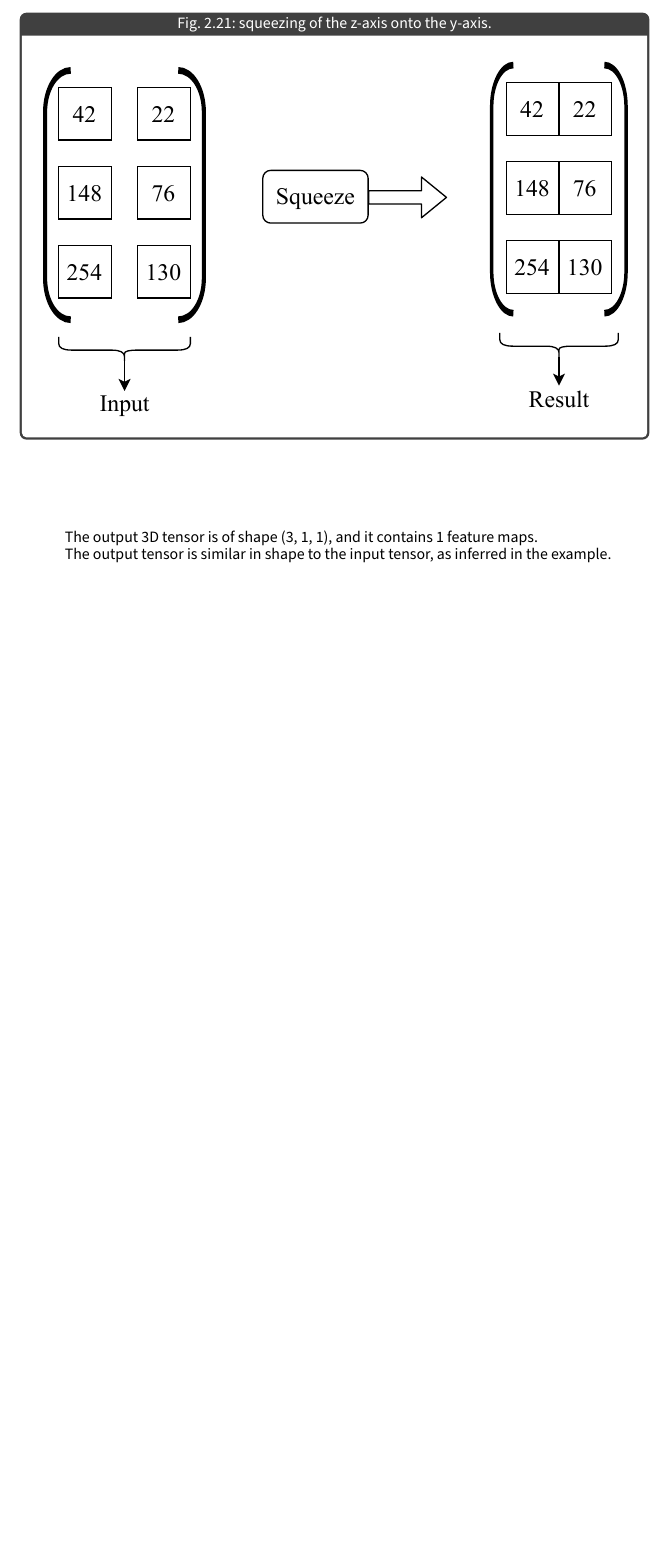
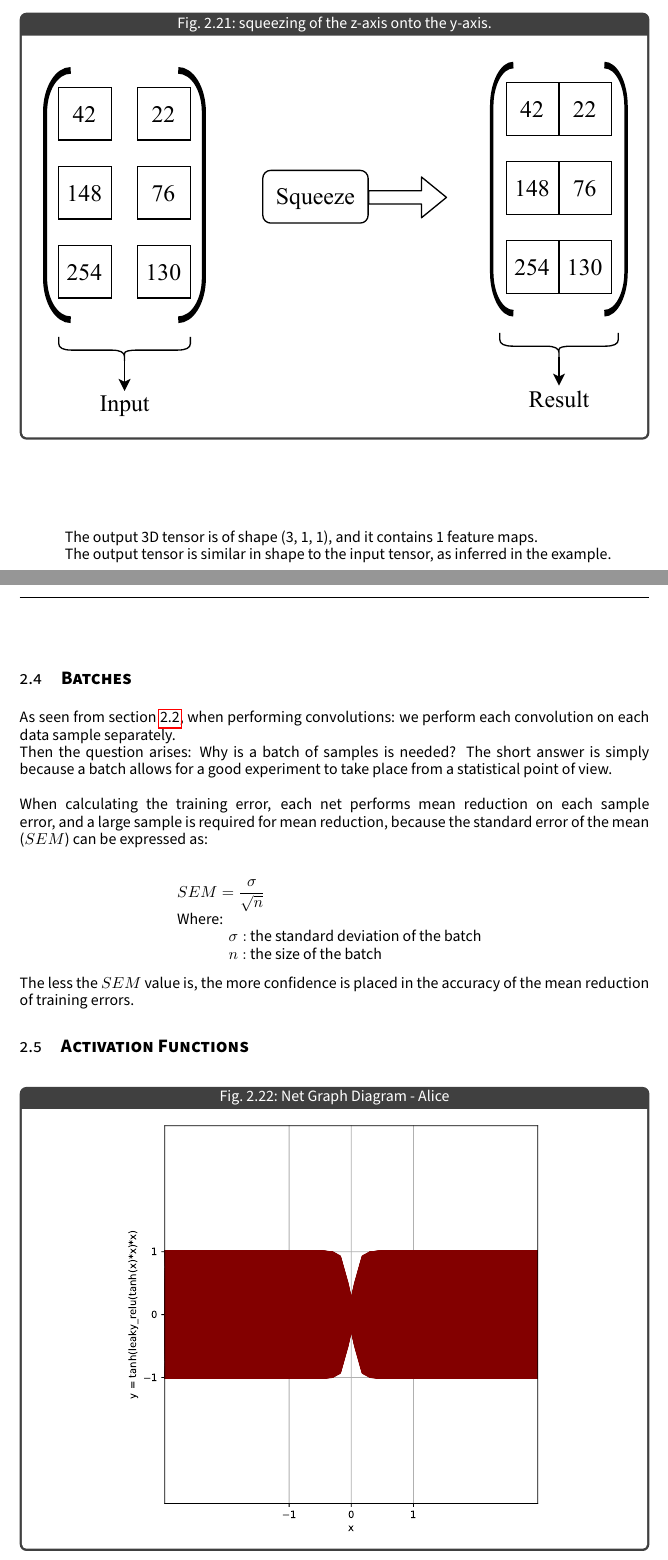
Before and after one commit to AlyShmahell/AlyShmahell-ThesisDissertation, a LaTeX thesis (neurencoder/documentation/latex_files/neurencoder.tex): part of page 18 of 25 before the commit and two parts of pages 18 and 19 of 30 after it, the two joined at a grey line, cut so that both start at the same text, the shorter picture padded with empty space. Compiled offline with pdfLaTeX.

Commit message:
drew the scheme diagrams, finished the batch section

```diff
--- a/neurencoder/documentation/latex_files/neurencoder.tex
+++ b/neurencoder/documentation/latex_files/neurencoder.tex
@@ -638,3 +638,24 @@ After the input batch tensor has been provided the filter tensor has been genera
 \tab The output 3D tensor is of shape (3, 1, 1), and it contains 1 feature maps.\\
 \tab The output tensor is similar in shape to the input tensor, as inferred in the example.
 \newpage
+\section{\textbf{Batches}}
+As seen from \cref{Conv1D}, when performing convolutions: we perform each convolution on each data sample separately.\\
+Then the question arises: Why is a batch of samples is needed?
+The short answer is simply because a batch allows for a good experiment to take place from a statistical point of view.\\\\
+When calculating the training error, each net performs mean reduction on each sample error, and a large sample is required for mean reduction, because the standard error of the mean ($ SEM $) can be expressed as:\\
+\begin{center}
+	\begin{minipage}{0.5\textwidth}
+	$ SEM = \dfrac{\sigma}{\sqrt{n}} $\\
+	Where:\\
+	\tab \space \space $ \sigma: $ the standard deviation of the batch \\
+	\tab \space \space $ n: $ the size of the batch
+\end{minipage}
+\end{center}
+The less the $ SEM $ value is, the more confidence is placed in the accuracy of the mean reduction of training errors.
+\section{\textbf{Activation Functions}}
+\begin{blockfigure}{ Net Graph Diagram - Alice}
+	\begin{center}
+		\includegraphics[width = 0.7\textwidth]{tanh_leakyRelu_tanh}
+	\end{center}
+\end{blockfigure}
+\newpage
```
Also changed, not shown: neurencoder/documentation/latex_files/helper_files/sigmoid_leakyRelu_sigmoid.pdf (added), neurencoder/documentation/latex_files/helper_files/sigmoid_leakyRelu_tanh.pdf (added), neurencoder/documentation/latex_files/helper_files/tanh.pdf (added), neurencoder/documentation/latex_files/helper_files/tanh_leakyRelu_tanh.pdf (added), neurencoder/documentation/latex_files/images/asymmetricScheme.pdf (added), neurencoder/documentation/latex_files/images/asymmtericScheme.pdf (added), neurencoder/documentation/latex_files/images/hybridScheme.pdf (added), neurencoder/documentation/latex_files/images/sigmoid_leakyRelu_sigmoid.pdf (added), neurencoder/documentation/latex_files/images/sigmoid_leakyRelu_tanh.pdf (added), neurencoder/documentation/latex_files/images/symmetricScheme.pdf (added), neurencoder/documentation/latex_files/images/tanh.pdf (added), neurencoder/documentation/latex_files/images/tanh_leakyRelu_tanh.pdf (added), neurencoder/documentation/latex_files/neurencoder.tex (31 more changed lines), 6 other files.
